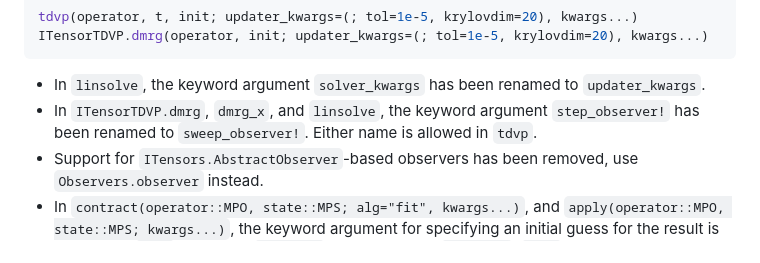
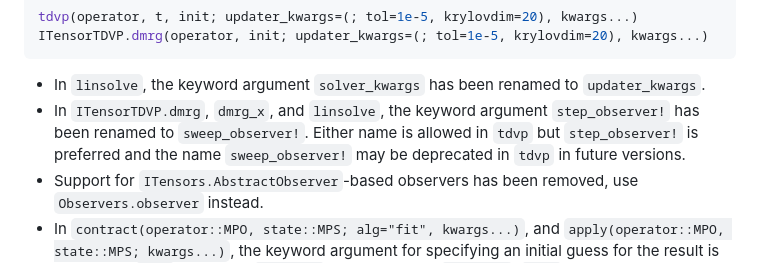
Before and after one commit to ITensor/ITensorTDVP.jl, a Markdown page: README.md, the part around the change. GitHub-like rendering.

````diff
--- a/README.md
+++ b/README.md
@@ -90,7 +90,7 @@ tdvp(operator, t, init; updater_kwargs=(; tol=1e-5, krylovdim=20), kwargs...)
 ITensorTDVP.dmrg(operator, init; updater_kwargs=(; tol=1e-5, krylovdim=20), kwargs...)
 ```
 - In `linsolve`, the keyword argument `solver_kwargs` has been renamed to `updater_kwargs`.
-- In `ITensorTDVP.dmrg`, `dmrg_x`, and `linsolve`, the keyword argument `step_observer!` has been renamed to `sweep_observer!`. Either name is allowed in `tdvp`.
+- In `ITensorTDVP.dmrg`, `dmrg_x`, and `linsolve`, the keyword argument `step_observer!` has been renamed to `sweep_observer!`. Either name is allowed in `tdvp` but `step_observer!` is preferred and the name `sweep_observer!` may be deprecated in `tdvp` in future versions.
 - Support for `ITensors.AbstractObserver`-based observers has been removed, use `Observers.observer` instead.
 - In `contract(operator::MPO, state::MPS; alg="fit", kwargs...)`, and `apply(operator::MPO, state::MPS; kwargs...)`, the keyword argument for specifying an initial guess for the result is now called `init` instead of `init_mps`. Additionally, in `contract`, `init` should have primed site indices, or more generally should have site indices which are those that are not shared by the input operator and state.
 - In custom local updaters/solvers, the keyword arguments `time_step`, `current_time`, and `outputlevel` are now being passed as a NamedTuple in a new keyword argument `internal_kwargs`. Change local updaters/solvers from:
````
